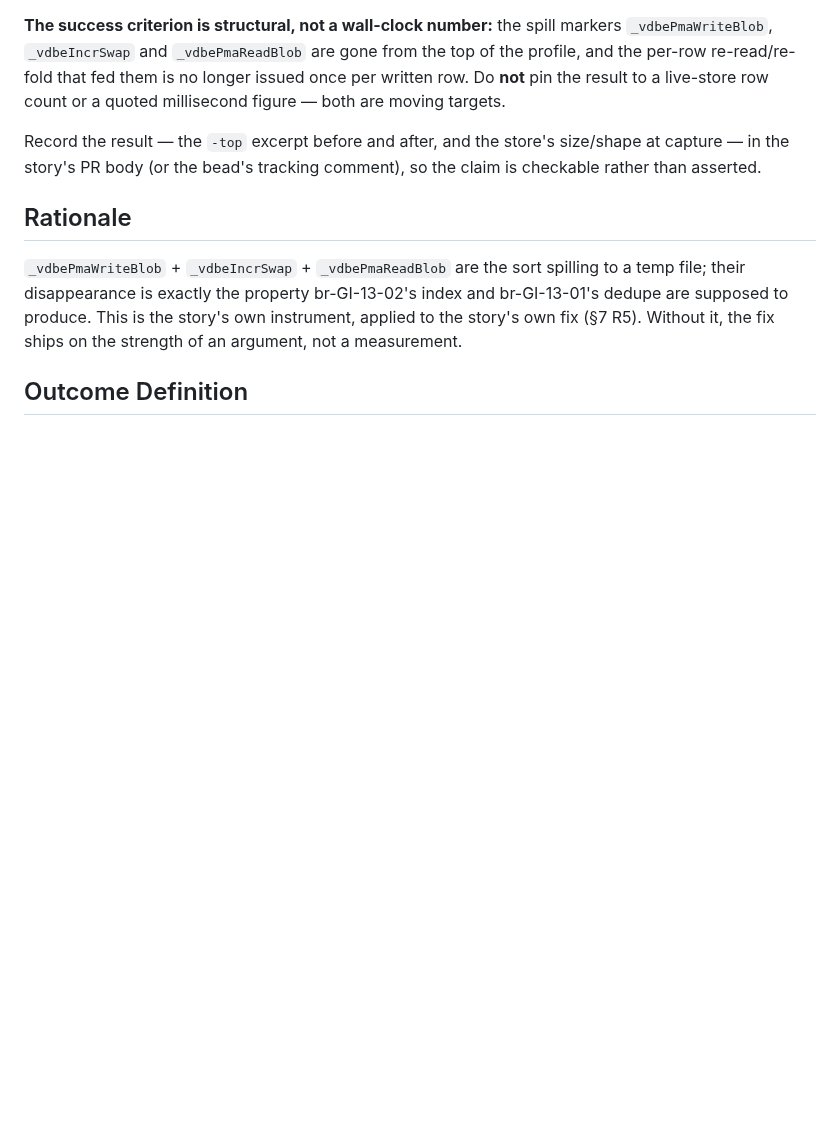
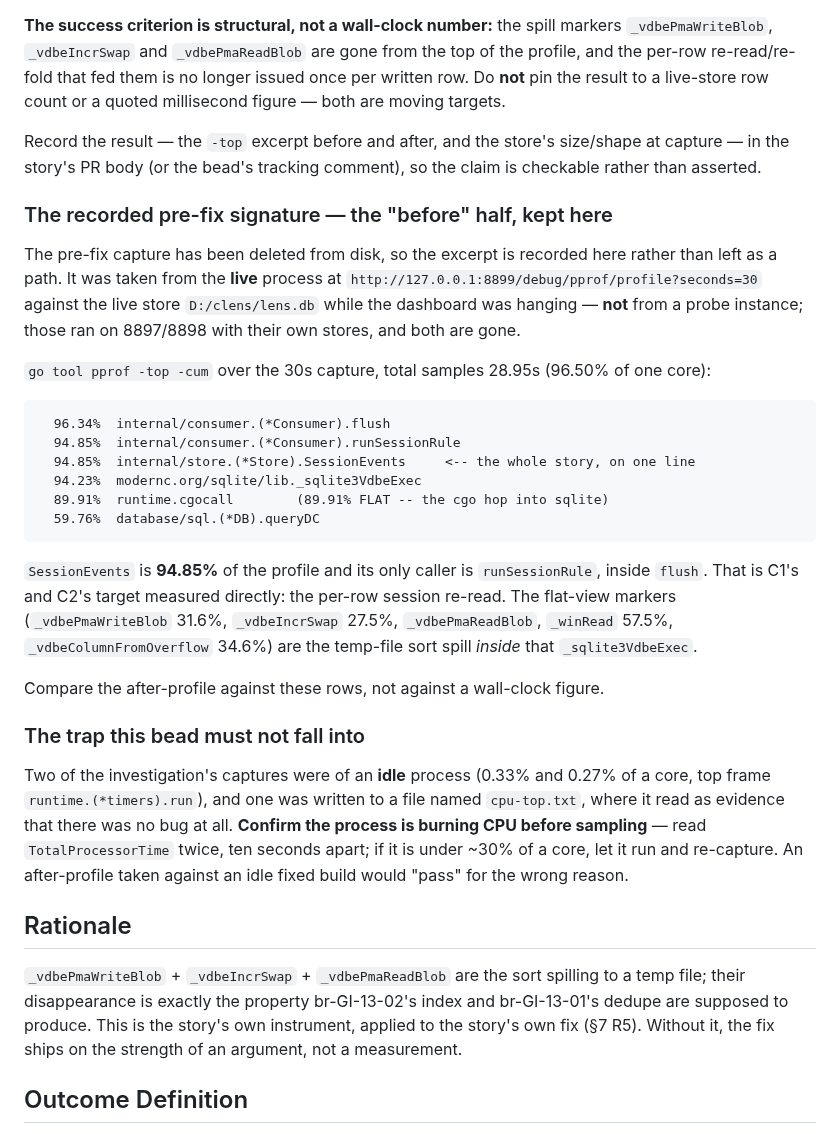
Before and after one commit to abhisheksarkar30/claude-lens, a Markdown page: .beads/GI-13/br-GI-13-06-chore-reprofile-the-fixed-build.md, the part around the change. Drawn GitHub-style; blank space fills up the shorter version.

Commit message:
GI#13 beads: record the pre-fix profile in the beads before deleting it (GI#13)
Cleanup of the investigation's scratch, with the two facts it was carrying
moved into version control first. Nothing referenced was deleted before its
referent was recorded.

  - br-GI-13-06 now carries the pre-fix signature it needs for its before/after
    comparison, as an excerpt rather than a path. go tool pprof -top -cum over
    the 30s capture: flush 96.34%, runSessionRule 94.85%, SessionEvents 94.85%,
    _sqlite3VdbeExec 94.23%, runtime.cgocall 89.91% FLAT. SessionEvents is
    94.85% of the profile and its only caller is runSessionRule inside flush --
    that is C1's and C2's target measured directly.

  - br-GI-13-04's README spec gains the idle-profile trap as a step: confirm
    the process is burning CPU before sampling, by reading TotalProcessorTime
    twice ten seconds apart. Two of this investigation's captures were of an
    IDLE process (0.33% and 0.27% of a core, top frame runtime.(*timers).run),
    and one was written to a file named cpu-top.txt where it read as evidence
    that there was no bug at all. The capture script that produced them says so
    itself -- "A profile of an idle process proves nothing, and would be
    misread as 'no bug'" -- and that script is being deleted, so the warning
    moves to the bead that ships the runbook.

Deleted, all superseded by the above or by bead 04 shipping the profiler as a
real flag: D:\clens-probe2 and D:\clens-probe.exe (throwaway probe instances
that ran on 8897/8898 with their own stores, both now gone), D:\clens-diag
(the capture kit, whose two CPU captures were the idle ones), and the 001 and
002 captures under C:\Users\abhis\pprof.

KEPT, deliberately: D:\clens-pprof.exe, because it is the running process
(PID 7456) serving this session on 8797; D:\clens\, because it holds the live
store the config points at (DBPath = D:/clens/lens.db); and the 003 capture,
because it is the story's only raw evidence of the broken build under load and
it cannot be reproduced once the fix lands. Ask if that last one should go too.

Co-Authored-By: Claude Code <noreply@anthropic.com>

````diff
--- a/.beads/GI-13/br-GI-13-06-chore-reprofile-the-fixed-build.md
+++ b/.beads/GI-13/br-GI-13-06-chore-reprofile-the-fixed-build.md
@@ -33,6 +33,39 @@ result to a live-store row count or a quoted millisecond figure — both are mov
 Record the result — the `-top` excerpt before and after, and the store's size/shape at capture — in
 the story's PR body (or the bead's tracking comment), so the claim is checkable rather than asserted.
 
+### The recorded pre-fix signature — the "before" half, kept here
+
+The pre-fix capture has been deleted from disk, so the excerpt is recorded here rather than left as a
+path. It was taken from the **live** process at `http://127.0.0.1:8899/debug/pprof/profile?seconds=30`
+against the live store `D:/clens/lens.db` while the dashboard was hanging — **not** from a probe
+instance; those ran on 8897/8898 with their own stores, and both are gone.
+
+`go tool pprof -top -cum` over the 30s capture, total samples 28.95s (96.50% of one core):
+
+```
+  96.34%  internal/consumer.(*Consumer).flush
+  94.85%  internal/consumer.(*Consumer).runSessionRule
+  94.85%  internal/store.(*Store).SessionEvents     <-- the whole story, on one line
+  94.23%  modernc.org/sqlite/lib._sqlite3VdbeExec
+  89.91%  runtime.cgocall        (89.91% FLAT -- the cgo hop into sqlite)
+  59.76%  database/sql.(*DB).queryDC
+```
+
+`SessionEvents` is **94.85%** of the profile and its only caller is `runSessionRule`, inside `flush`.
+That is C1's and C2's target measured directly: the per-row session re-read. The flat-view markers
+(`_vdbePmaWriteBlob` 31.6%, `_vdbeIncrSwap` 27.5%, `_vdbePmaReadBlob`, `_winRead` 57.5%,
+`_vdbeColumnFromOverflow` 34.6%) are the temp-file sort spill *inside* that `_sqlite3VdbeExec`.
+
+Compare the after-profile against these rows, not against a wall-clock figure.
+
+### The trap this bead must not fall into
+
+Two of the investigation's captures were of an **idle** process (0.33% and 0.27% of a core, top frame
+`runtime.(*timers).run`), and one was written to a file named `cpu-top.txt`, where it read as evidence
+that there was no bug at all. **Confirm the process is burning CPU before sampling** — read
+`TotalProcessorTime` twice, ten seconds apart; if it is under ~30% of a core, let it run and
+re-capture. An after-profile taken against an idle fixed build would "pass" for the wrong reason.
+
 ## Rationale
 
 `_vdbePmaWriteBlob` + `_vdbeIncrSwap` + `_vdbePmaReadBlob` are the sort spilling to a temp file; their
````
Also changed, not shown: .beads/GI-13/br-GI-13-04-feat-cli-pprof-addr.md (+6 -0 lines).
